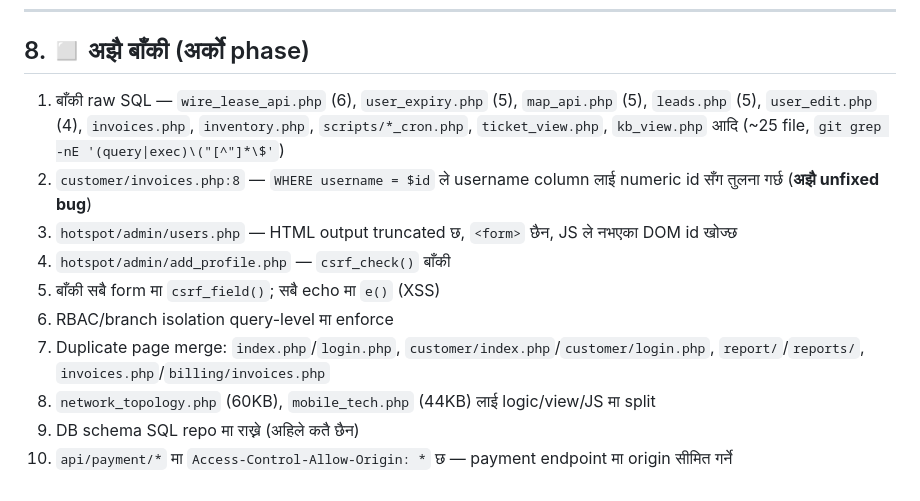
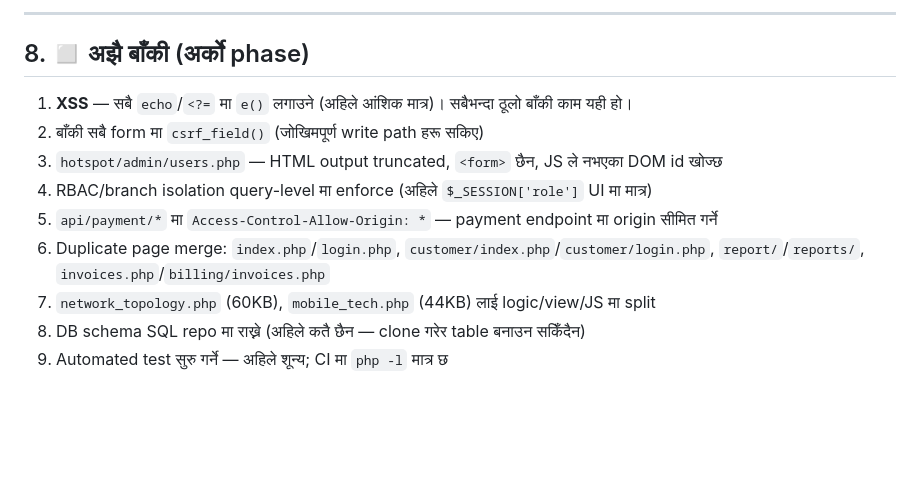
Before and after one commit to sahadev381/ISP-PLATFORM-AS, a Markdown page: AUDIT_REPORT.md, the part around one of its changes. Drawn GitHub-style; blank space fills up the shorter version.

Commit message:
docs: record Phase 2 batches 4-5 in the audit report
Co-authored-by: arena-agent <297053741+arena-agent@users.noreply.github.com>

```diff
--- a/AUDIT_REPORT.md
+++ b/AUDIT_REPORT.md
@@ -268,12 +297,13 @@ Phase 1 पछि बाँकी रहेका सबै interpolated query
+---
+
 ## 8. ◻ अझै बाँकी (अर्को phase)
 
-1. बाँकी raw SQL — `wire_lease_api.php` (6), `user_expiry.php` (5), `map_api.php` (5), `leads.php` (5), `user_edit.php` (4), `invoices.php`, `inventory.php`, `scripts/*_cron.php`, `ticket_view.php`, `kb_view.php` आदि (~25 file, `git grep -nE '(query|exec)\("[^"]*\$'`)
-2. `customer/invoices.php:8` — `WHERE username = $id` ले username column लाई numeric id सँग तुलना गर्छ (**अझै unfixed bug**)
-3. `hotspot/admin/users.php` — HTML output truncated छ, `<form>` छैन, JS ले नभएका DOM id खोज्छ
-4. `hotspot/admin/add_profile.php` — `csrf_check()` बाँकी
-5. बाँकी सबै form मा `csrf_field()`; सबै echo मा `e()` (XSS)
-6. RBAC/branch isolation query-level मा enforce
-7. Duplicate page merge: `index.php`/`login.php`, `customer/index.php`/`customer/login.php`, `report/`/`reports/`, `invoices.php`/`billing/invoices.php`
-8. `network_topology.php` (60KB), `mobile_tech.php` (44KB) लाई logic/view/JS मा split
-9. DB schema SQL repo मा राख्ने (अहिले कतै छैन)
-10. `api/payment/*` मा `Access-Control-Allow-Origin: *` छ — payment endpoint मा origin सीमित गर्ने
+1. **XSS** — सबै `echo`/`<?=` मा `e()` लगाउने (अहिले आंशिक मात्र)। सबैभन्दा ठूलो बाँकी काम यही हो।
+2. बाँकी सबै form मा `csrf_field()` (जोखिमपूर्ण write path हरू सकिए)
+3. `hotspot/admin/users.php` — HTML output truncated, `<form>` छैन, JS ले नभएका DOM id खोज्छ
+4. RBAC/branch isolation query-level मा enforce (अहिले `$_SESSION['role']` UI मा मात्र)
+5. `api/payment/*` मा `Access-Control-Allow-Origin: *` — payment endpoint मा origin सीमित गर्ने
+6. Duplicate page merge: `index.php`/`login.php`, `customer/index.php`/`customer/login.php`, `report/`/`reports/`, `invoices.php`/`billing/invoices.php`
+7. `network_topology.php` (60KB), `mobile_tech.php` (44KB) लाई logic/view/JS मा split
+8. DB schema SQL repo मा राख्ने (अहिले कतै छैन — clone गरेर table बनाउन सकिँदैन)
+9. Automated test सुरु गर्ने — अहिले शून्य; CI मा `php -l` मात्र छ
```
Also changed, not shown: other parts of AUDIT_REPORT.md (+29 -0 lines).
